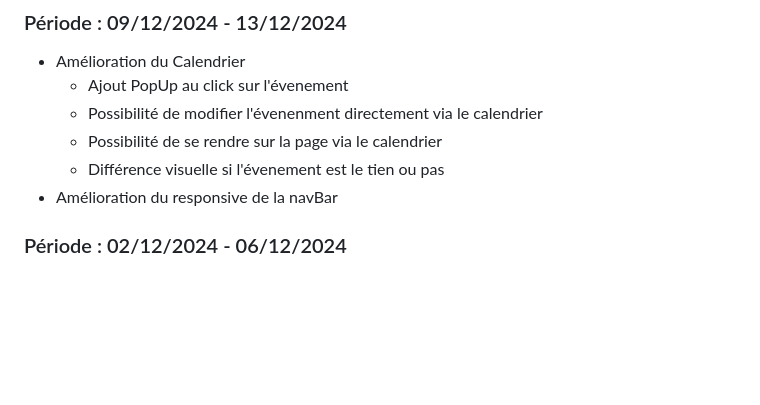
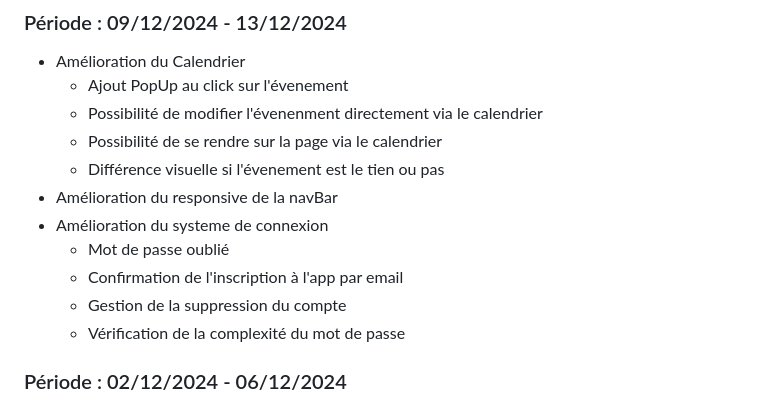
Before and after one commit to LancelotThore/l-agendary, a Markdown page: README.md, the part around the change. Drawn GitHub-style; blank space fills up the shorter version.

```diff
--- a/README.md
+++ b/README.md
@@ -46,6 +46,11 @@
    - Possibilité de se rendre sur la page via le calendrier
    - Différence visuelle si l'évenement est le tien ou pas
 - Amélioration du responsive de la navBar
+- Amélioration du systeme de connexion
+   - Mot de passe oublié
+   - Confirmation de l'inscription à l'app par email
+   - Gestion de la suppression du compte
+   - Vérification de la complexité du mot de passe
 
 
 ### Période : 02/12/2024 - 06/12/2024
```
